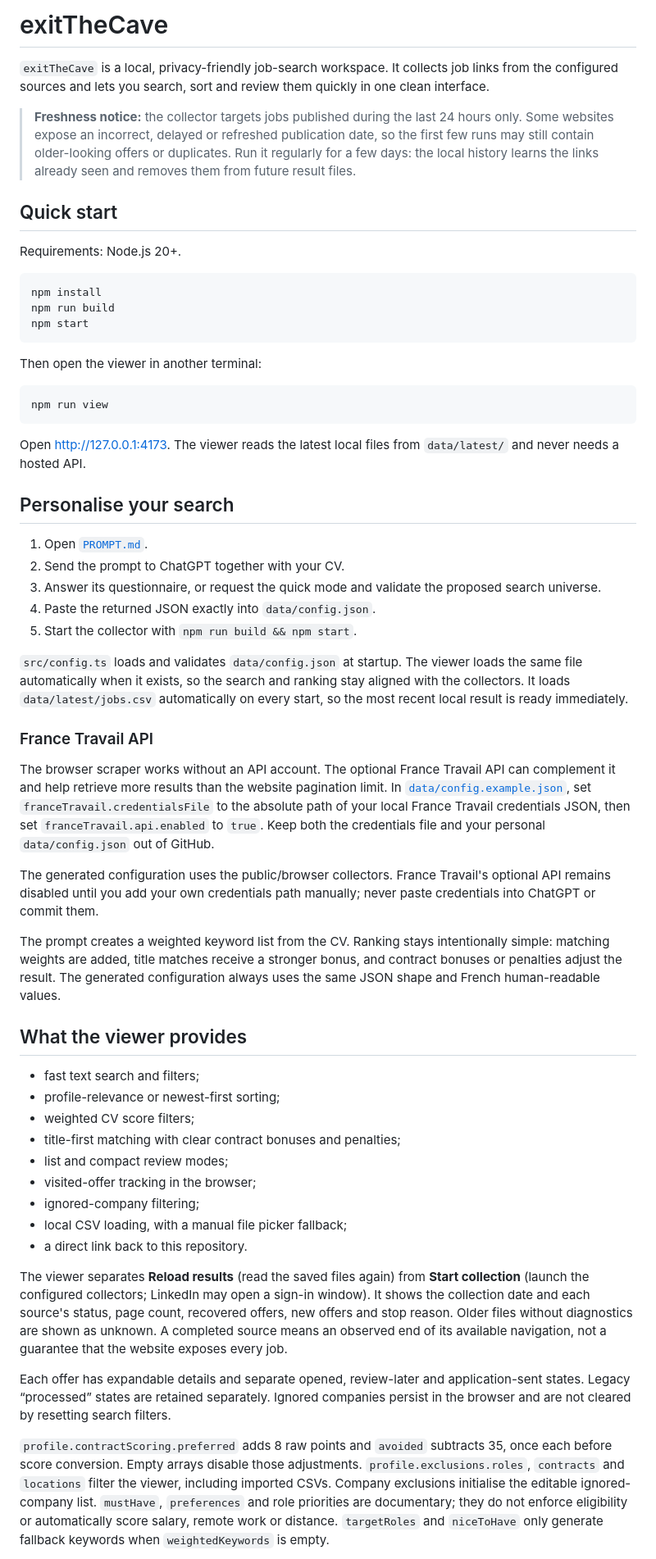
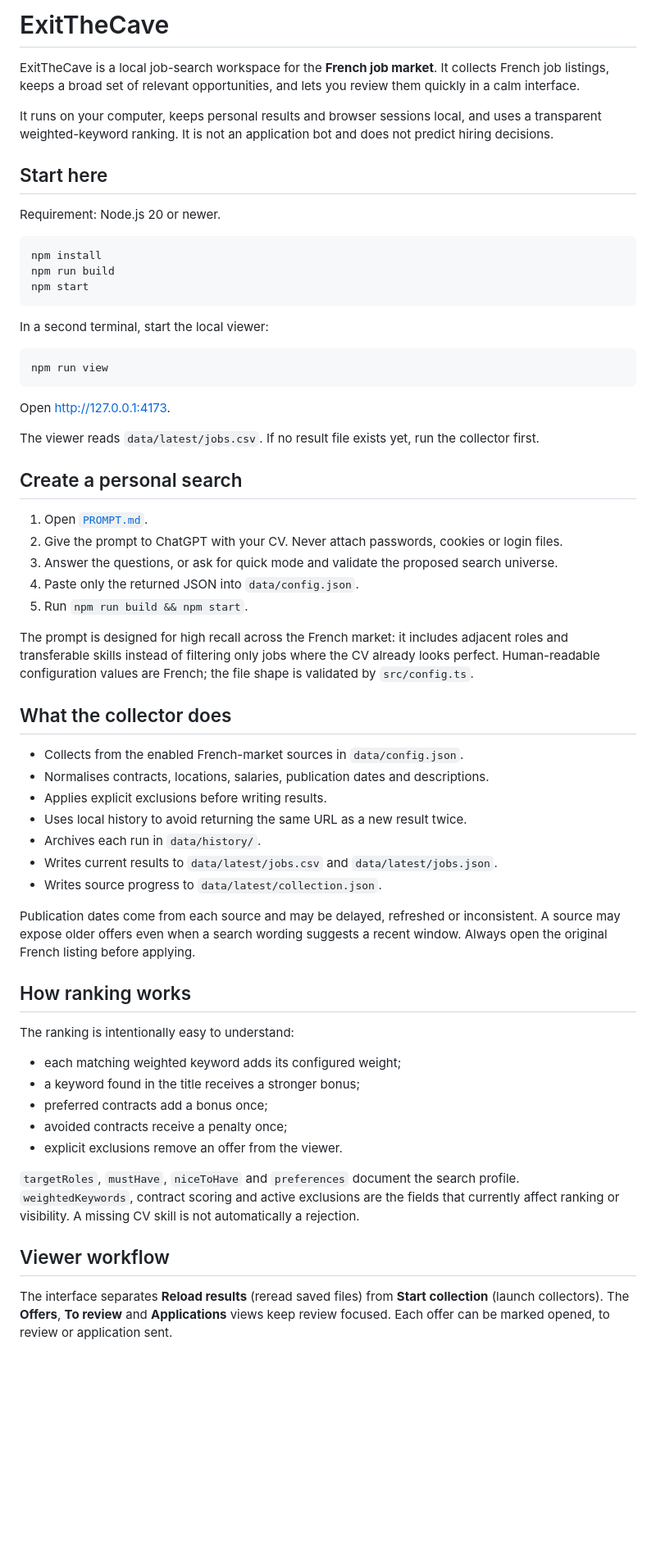
Before and after one commit to maxencelobry/exitthecave, a Markdown page: README.md, the part around one of its changes. Shown at 82% size. Drawn GitHub-style; blank space fills up the shorter version.

Commit message:
docs: clarify French market setup

````diff
--- a/README.md
+++ b/README.md
@@ -1,12 +1,12 @@
-# exitTheCave
+# ExitTheCave
 
-`exitTheCave` is a local, privacy-friendly job-search workspace. It collects job links from the configured sources and lets you search, sort and review them quickly in one clean interface.
+ExitTheCave is a local job-search workspace for the **French job market**. It collects French job listings, keeps a broad set of relevant opportunities, and lets you review them quickly in a calm interface.
 
-> **Freshness notice:** the collector targets jobs published during the last 24 hours only. Some websites expose an incorrect, delayed or refreshed publication date, so the first few runs may still contain older-looking offers or duplicates. Run it regularly for a few days: the local history learns the links already seen and removes them from future result files.
+It runs on your computer, keeps personal results and browser sessions local, and uses a transparent weighted-keyword ranking. It is not an application bot and does not predict hiring decisions.
 
-## Quick start
+## Start here
 
-Requirements: Node.js 20+.
+Requirement: Node.js 20 or newer.
 
 ```bash
 npm install
@@ -14,47 +14,51 @@ npm run build
 npm start
 ```
 
-Then open the viewer in another terminal:
+In a second terminal, start the local viewer:
 
 ```bash
 npm run view
 ```
 
-Open [http://127.0.0.1:4173](http://127.0.0.1:4173). The viewer reads the latest local files from `data/latest/` and never needs a hosted API.
+Open <http://127.0.0.1:4173>.
 
-## Personalise your search
+The viewer reads `data/latest/jobs.csv`. If no result file exists yet, run the collector first.
+
+## Create a personal search
 
 1. Open [`PROMPT.md`](PROMPT.md).
-2. Send the prompt to ChatGPT together with your CV.
-3. Answer its questionnaire, or request the quick mode and validate the proposed search universe.
-4. Paste the returned JSON exactly into `data/config.json`.
-5. Start the collector with `npm run build && npm start`.
+2. Give the prompt to ChatGPT with your CV. Never attach passwords, cookies or login files.
+3. Answer the questions, or ask for quick mode and validate the proposed search universe.
+4. Paste only the returned JSON into `data/config.json`.
+5. Run `npm run build && npm start`.
 
-`src/config.ts` loads and validates `data/config.json` at startup. The viewer loads the same file automatically when it exists, so the search and ranking stay aligned with the collectors. It loads `data/latest/jobs.csv` automatically on every start, so the most recent local result is ready immediately.
+The prompt is designed for high recall across the French market: it includes adjacent roles and transferable skills instead of filtering only jobs where the CV already looks perfect. Human-readable configuration values are French; the file shape is validated by `src/config.ts`.
 
-### France Travail API
+## What the collector does
 
-The browser scraper works without an API account. The optional France Travail API can complement it and help retrieve more results than the website pagination limit. In [`data/config.example.json`](data/config.example.json), set `franceTravail.credentialsFile` to the absolute path of your local France Travail credentials JSON, then set `franceTravail.api.enabled` to `true`. Keep both the credentials file and your personal `data/config.json` out of GitHub.
+- Collects from the enabled French-market sources in `data/config.json`.
+- Normalises contracts, locations, salaries, publication dates and descriptions.
+- Applies explicit exclusions before writing results.
+- Uses local history to avoid returning the same URL as a new result twice.
+- Archives each run in `data/history/`.
+- Writes current results to `data/latest/jobs.csv` and `data/latest/jobs.json`.
+- Writes source progress to `data/latest/collection.json`.
 
-The generated configuration uses the public/browser collectors. France Travail's optional API remains disabled until you add your own credentials path manually; never paste credentials into ChatGPT or commit them.
+Publication dates come from each source and may be delayed, refreshed or inconsistent. A source may expose older offers even when a search wording suggests a recent window. Always open the original French listing before applying.
 
-The prompt creates a weighted keyword list from the CV. Ranking stays intentionally simple: matching weights are added, title matches receive a stronger bonus, and contract bonuses or penalties adjust the result. The generated configuration always uses the same JSON shape and French human-readable values.
+## How ranking works
 
-## What the viewer provides
+The ranking is intentionally easy to understand:
 
-- fast text search and filters;
-- profile-relevance or newest-first sorting;
-- weighted CV score filters;
-- title-first matching with clear contract bonuses and penalties;
-- list and compact review modes;
-- visited-offer tracking in the browser;
-- ignored-company filtering;
-- local CSV loading, with a manual file picker fallback;
-- a direct link back to this repository.
+- each matching weighted keyword adds its configured weight;
+- a keyword found in the title receives a stronger bonus;
+- preferred contracts add a bonus once;
+- avoided contracts receive a penalty once;
+- explicit exclusions remove an offer from the viewer.
 
-The viewer separates **Reload results** (read the saved files again) from **Start collection** (launch the configured collectors; LinkedIn may open a sign-in window). It shows the collection date and each source's status, page count, recovered offers, new offers and stop reason. Older files without diagnostics are shown as unknown. A completed source means an observed end of its available navigation, not a guarantee that the website exposes every job.
+`targetRoles`, `mustHave`, `niceToHave` and `preferences` document the search profile. `weightedKeywords`, contract scoring and active exclusions are the fields that currently affect ranking or visibility. A missing CV skill is not automatically a rejection.
 
-Each offer has expandable details and separate opened, review-later and application-sent states. Legacy “processed” states are retained separately. Ignored companies persist in the browser and are not cleared by resetting search filters.
+## Viewer workflow
 
-`profile.contractScoring.preferred` adds 8 raw points and `avoided` subtracts 35, once each before score conversion. Empty arrays disable those adjustments. `profile.exclusions.roles`, `contracts` and `locations` filter the viewer, including imported CSVs. Company exclusions initialise the editable ignored-company list. `mustHave`, `preferences` and role priorities are documentary; they do not enforce eligibility or automatically score salary, remote work or distance. `targetRoles` and `niceToHave` only generate fallback keywords when `weightedKeywords` is empty.
+The interface separates **Reload results** (reread saved files) from **Start collection** (launch collectors). The **Offers**, **To review** and **Applications** views keep review focused. Each offer can be marked opened, to review or application sent.
 
````
Also changed, not shown: other parts of README.md (+22 -12 lines), PROMPT.md (+73 -174 lines).
